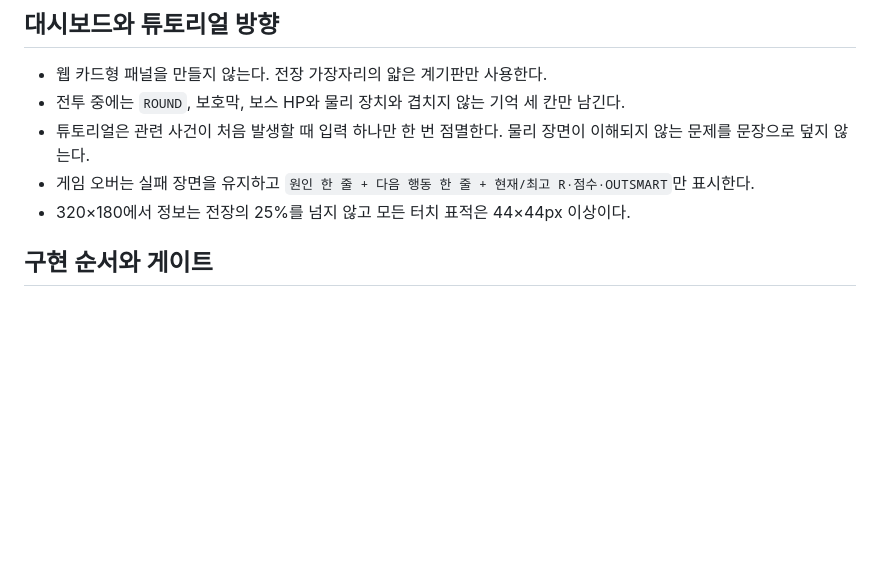
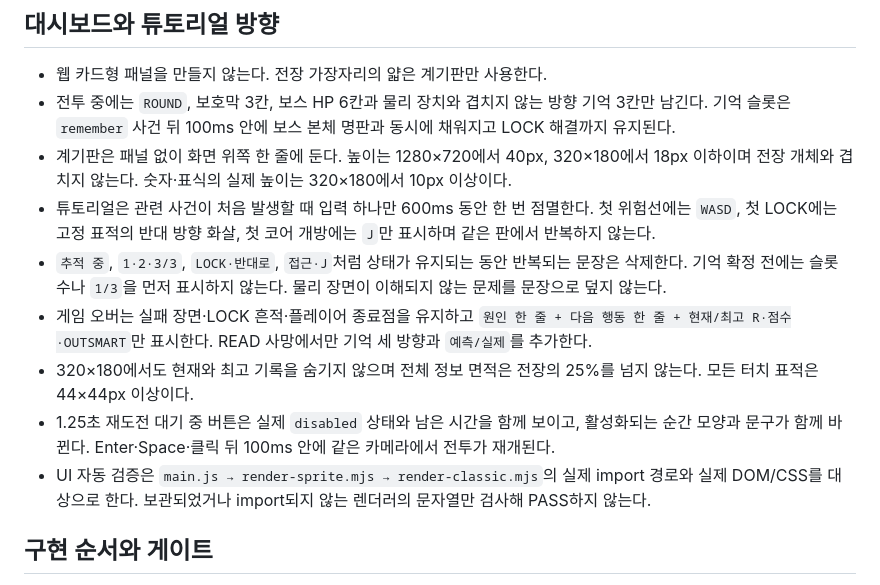
Before and after one commit to silvermaking/mirror-me-ai, a Markdown page: docs/design/SPRITE_REBUILD_DIRECTION.md, the part around the change. Drawn GitHub-style; blank space fills up the shorter version.

Commit message:
design: lock minimal combat hud

```diff
--- a/docs/design/SPRITE_REBUILD_DIRECTION.md
+++ b/docs/design/SPRITE_REBUILD_DIRECTION.md
@@ -119,10 +119,14 @@
 ## 대시보드와 튜토리얼 방향
 
 - 웹 카드형 패널을 만들지 않는다. 전장 가장자리의 얇은 계기판만 사용한다.
-- 전투 중에는 `ROUND`, 보호막, 보스 HP와 물리 장치와 겹치지 않는 기억 세 칸만 남긴다.
-- 튜토리얼은 관련 사건이 처음 발생할 때 입력 하나만 한 번 점멸한다. 물리 장면이 이해되지 않는 문제를 문장으로 덮지 않는다.
-- 게임 오버는 실패 장면을 유지하고 `원인 한 줄 + 다음 행동 한 줄 + 현재/최고 R·점수·OUTSMART`만 표시한다.
-- 320×180에서 정보는 전장의 25%를 넘지 않고 모든 터치 표적은 44×44px 이상이다.
+- 전투 중에는 `ROUND`, 보호막 3칸, 보스 HP 6칸과 물리 장치와 겹치지 않는 방향 기억 3칸만 남긴다. 기억 슬롯은 `remember` 사건 뒤 100ms 안에 보스 본체 명판과 동시에 채워지고 LOCK 해결까지 유지된다.
+- 계기판은 패널 없이 화면 위쪽 한 줄에 둔다. 높이는 1280×720에서 40px, 320×180에서 18px 이하이며 전장 개체와 겹치지 않는다. 숫자·표식의 실제 높이는 320×180에서 10px 이상이다.
+- 튜토리얼은 관련 사건이 처음 발생할 때 입력 하나만 600ms 동안 한 번 점멸한다. 첫 위험선에는 `WASD`, 첫 LOCK에는 고정 표적의 반대 방향 화살, 첫 코어 개방에는 `J`만 표시하며 같은 판에서 반복하지 않는다.
+- `추적 중`, `1·2·3/3`, `LOCK·반대로`, `접근·J`처럼 상태가 유지되는 동안 반복되는 문장은 삭제한다. 기억 확정 전에는 슬롯 수나 `1/3`을 먼저 표시하지 않는다. 물리 장면이 이해되지 않는 문제를 문장으로 덮지 않는다.
+- 게임 오버는 실패 장면·LOCK 흔적·플레이어 종료점을 유지하고 `원인 한 줄 + 다음 행동 한 줄 + 현재/최고 R·점수·OUTSMART`만 표시한다. READ 사망에서만 기억 세 방향과 `예측/실제`를 추가한다.
+- 320×180에서도 현재와 최고 기록을 숨기지 않으며 전체 정보 면적은 전장의 25%를 넘지 않는다. 모든 터치 표적은 44×44px 이상이다.
+- 1.25초 재도전 대기 중 버튼은 실제 `disabled` 상태와 남은 시간을 함께 보이고, 활성화되는 순간 모양과 문구가 함께 바뀐다. Enter·Space·클릭 뒤 100ms 안에 같은 카메라에서 전투가 재개된다.
+- UI 자동 검증은 `main.js → render-sprite.mjs → render-classic.mjs`의 실제 import 경로와 실제 DOM/CSS를 대상으로 한다. 보관되었거나 import되지 않는 렌더러의 문자열만 검사해 PASS하지 않는다.
 
 ## 구현 순서와 게이트
 
```
